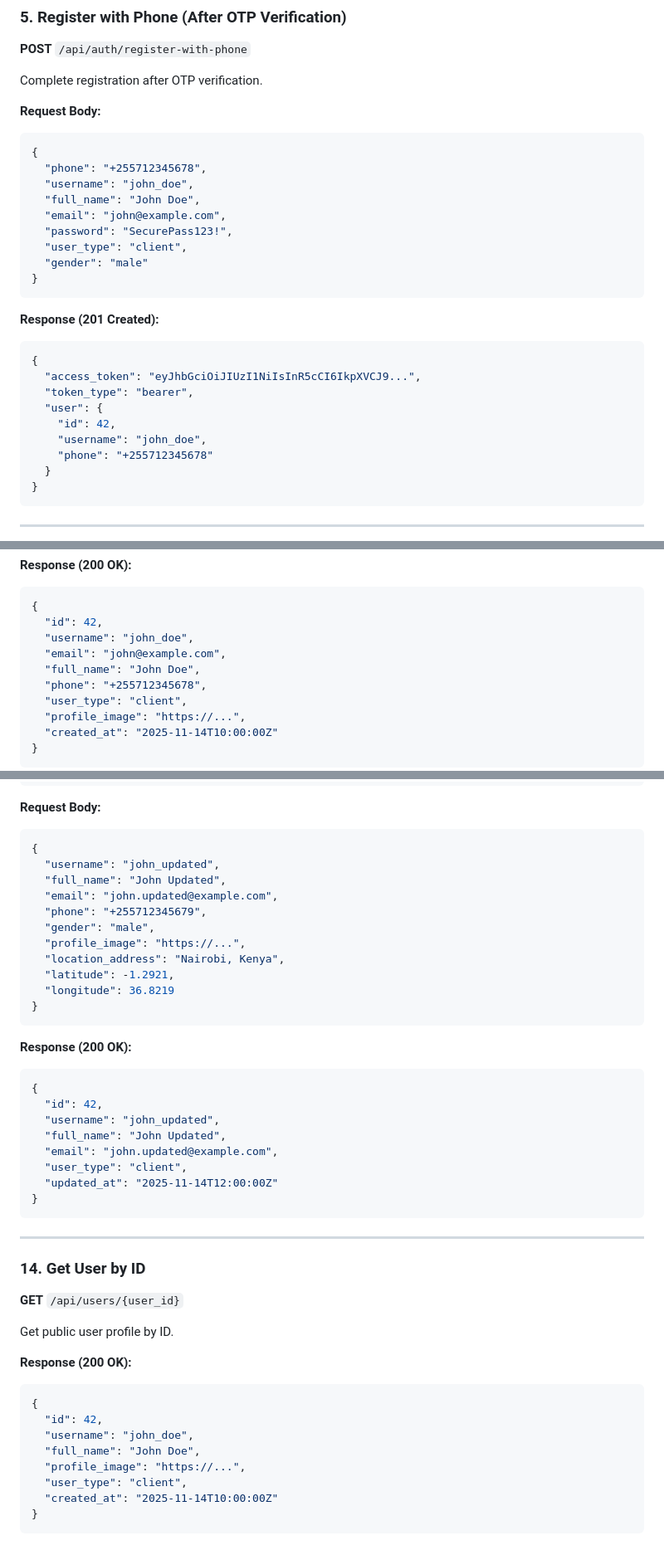
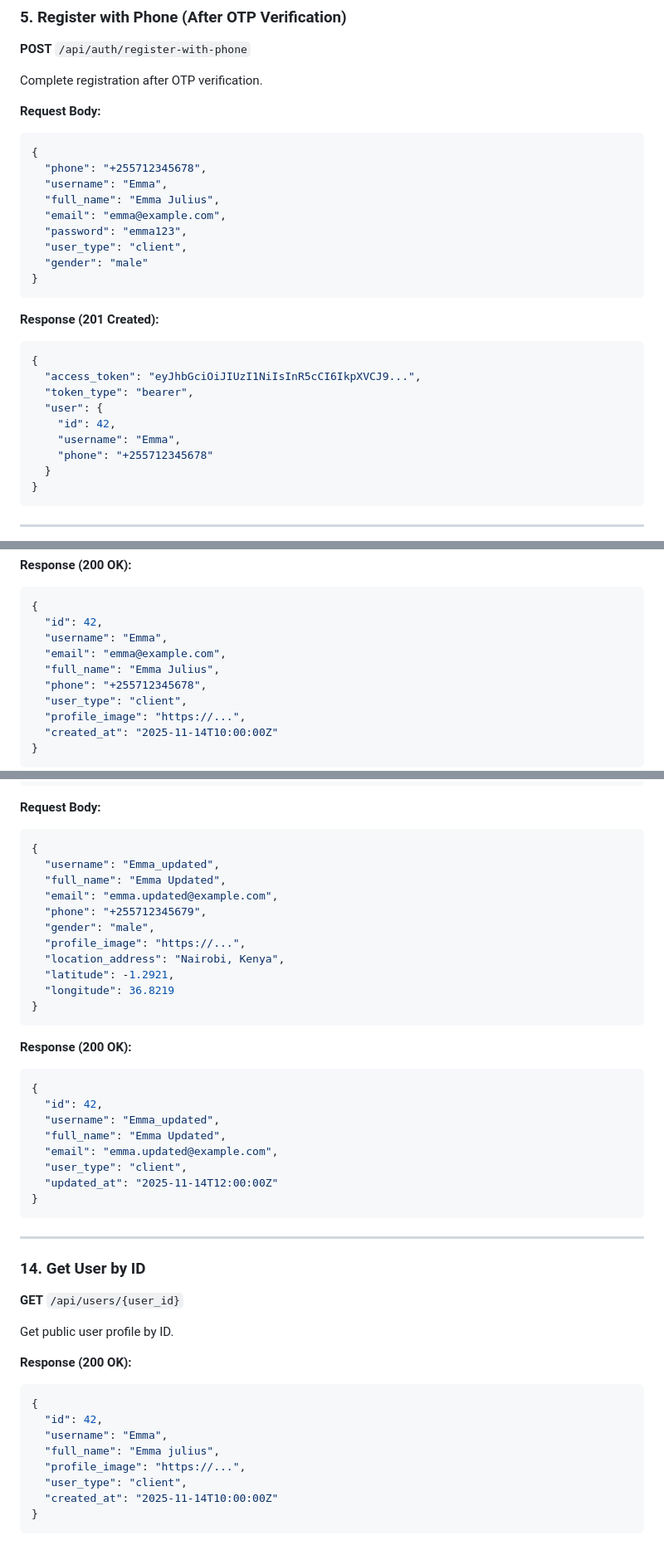
Before and after one commit to emmajulius/sokoni-africa-mobile-application, a Markdown page: API_DOCUMENTATION.md, 3 parts joined by grey strips. Shown: that part at 83% size. GitHub-like rendering.

````diff
--- a/API_DOCUMENTATION.md
+++ b/API_DOCUMENTATION.md
@@ -186,10 +186,10 @@ Complete registration after OTP verification.
 ```json
 {
   "phone": "+255712345678",
-  "username": "john_doe",
-  "full_name": "John Doe",
-  "email": "john@example.com",
-  "password": "SecurePass123!",
+  "username": "Emma",
+  "full_name": "Emma Julius",
+  "email": "emma@example.com",
+  "password": "emma123",
   "user_type": "client",
   "gender": "male"
 }
@@ -202,7 +202,7 @@ Complete registration after OTP verification.
   "token_type": "bearer",
   "user": {
     "id": 42,
-    "username": "john_doe",
+    "username": "Emma",
     "phone": "+255712345678"
   }
 }
@@ -348,9 +348,9 @@ Authorization: Bearer <access_token>
 ```json
 {
   "id": 42,
-  "username": "john_doe",
-  "email": "john@example.com",
-  "full_name": "John Doe",
+  "username": "Emma",
+  "email": "emma@example.com",
+  "full_name": "Emma Julius",
   "phone": "+255712345678",
   "user_type": "client",
   "profile_image": "https://...",
@@ -407,9 +407,9 @@ Authorization: Bearer <access_token>
 **Request Body:**
 ```json
 {
-  "username": "john_updated",
-  "full_name": "John Updated",
-  "email": "john.updated@example.com",
+  "username": "Emma_updated",
+  "full_name": "Emma Updated",
+  "email": "emma.updated@example.com",
   "phone": "+255712345679",
   "gender": "male",
   "profile_image": "https://...",
@@ -423,9 +423,9 @@ Authorization: Bearer <access_token>
 ```json
 {
   "id": 42,
-  "username": "john_updated",
-  "full_name": "John Updated",
-  "email": "john.updated@example.com",
+  "username": "Emma_updated",
+  "full_name": "Emma Updated",
+  "email": "emma.updated@example.com",
   "user_type": "client",
   "updated_at": "2025-11-14T12:00:00Z"
 }
@@ -443,8 +443,8 @@ Get public user profile by ID.
 ```json
 {
   "id": 42,
-  "username": "john_doe",
-  "full_name": "John Doe",
+  "username": "Emma",
+  "full_name": "Emma julius",
   "profile_image": "https://...",
   "user_type": "client",
   "created_at": "2025-11-14T10:00:00Z"
````
Also changed, not shown: other parts of API_DOCUMENTATION.md (+31 -31 lines).
